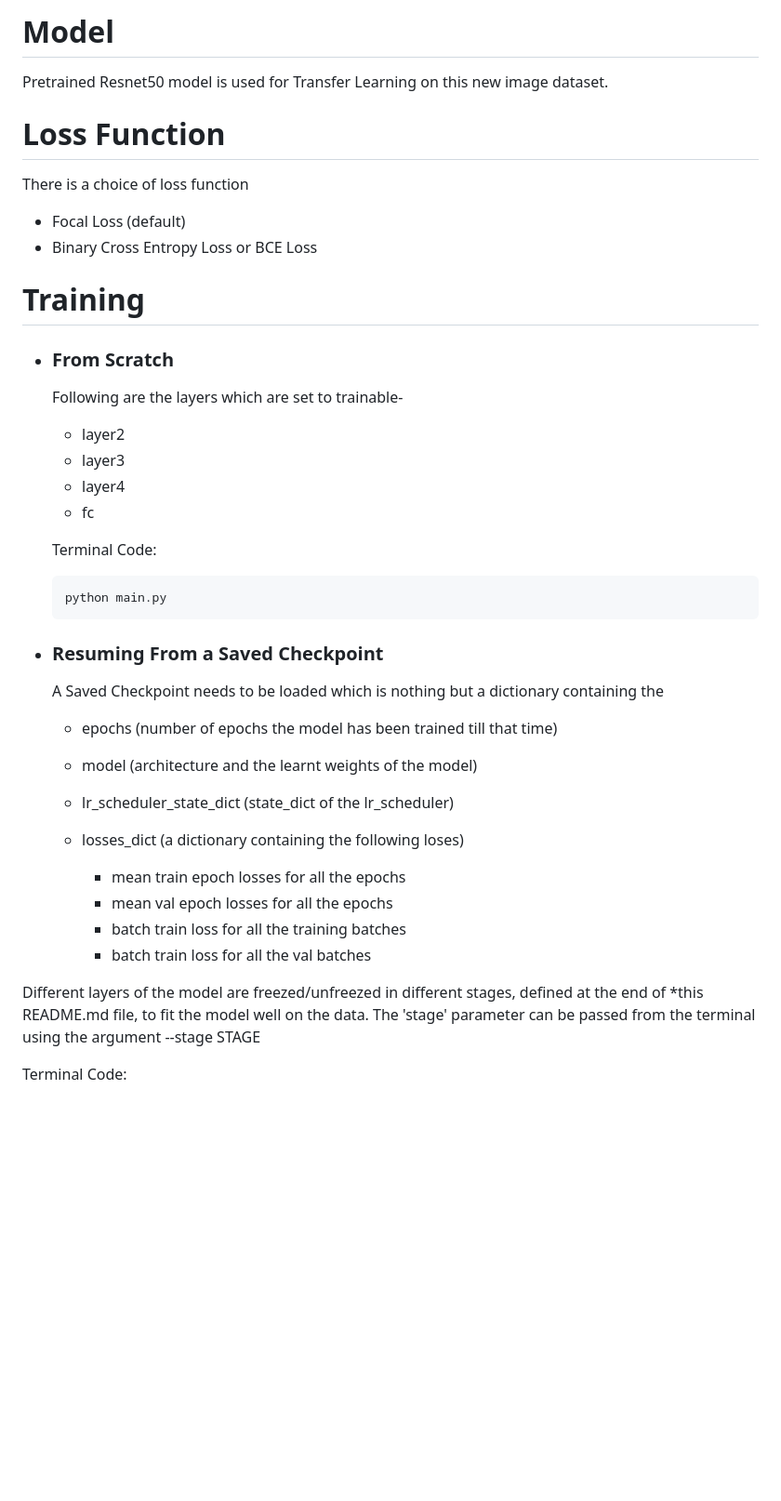
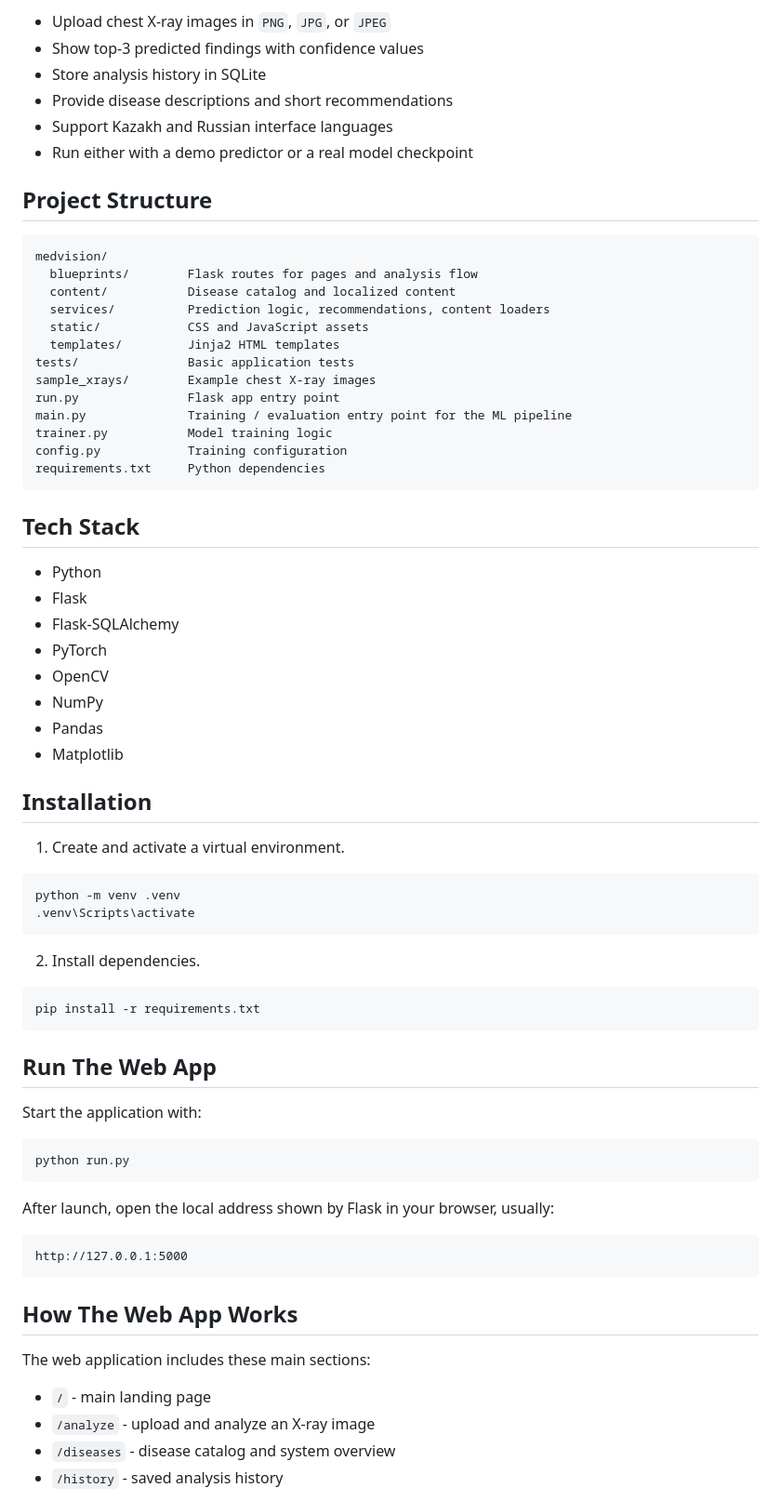
Before and after one commit to Margoliok/NIH-X-rays-Clasification-IS, a Markdown page: README.md, the part around one of its changes. Shown at 93% size. Rendered like a GitHub page; blank space fills up the shorter version.

Commit message:
Rewrite README

````diff
--- a/README.md
+++ b/README.md
@@ -44,38 +11,75 @@ There are 112,120 X-ray images of size 1024x1024 pixels, in which 86,524 images
 
-# Model
-Pretrained Resnet50 model is used for Transfer Learning on this new image dataset.
+- Upload chest X-ray images in `PNG`, `JPG`, or `JPEG`
+- Show top-3 predicted findings with confidence values
+- Store analysis history in SQLite
+- Provide disease descriptions and short recommendations
+- Support Kazakh and Russian interface languages
+- Run either with a demo predictor or a real model checkpoint
 
-# Loss Function
-There is a choice of loss function
-* Focal Loss (default)
-* Binary Cross Entropy Loss or BCE Loss
+## Project Structure
 
-# Training
-* ### From Scratch
-    Following are the layers which are set to trainable-
-    * layer2
-    * layer3
-    * layer4
-    * fc
+```text
+medvision/
+  blueprints/        Flask routes for pages and analysis flow
+  content/           Disease catalog and localized content
+  services/          Prediction logic, recommendations, content loaders
+  static/            CSS and JavaScript assets
+  templates/         Jinja2 HTML templates
+tests/               Basic application tests
+sample_xrays/        Example chest X-ray images
+run.py               Flask app entry point
+main.py              Training / evaluation entry point for the ML pipeline
+trainer.py           Model training logic
+config.py            Training configuration
+requirements.txt     Python dependencies
+```
 
-    Terminal Code:
-    ```
-    python main.py
-    ```
+## Tech Stack
 
-* ### Resuming From a Saved Checkpoint
-    A Saved Checkpoint needs to be loaded which is nothing but a dictionary containing the
-    * epochs (number of epochs the model has been trained till that time)
-    * model (architecture and the learnt weights of the model)
-    * lr_scheduler_state_dict (state_dict of the lr_scheduler)
-    * losses_dict (a dictionary containing the following loses)
+- Python
+- Flask
+- Flask-SQLAlchemy
+- PyTorch
+- OpenCV
+- NumPy
+- Pandas
+- Matplotlib
 
-      * mean train epoch losses for all the epochs
-      * mean val epoch losses for all the epochs
-      * batch train loss for all the training batches
-      * batch train loss for all the val batches
+## Installation
 
-Different layers of the model are freezed/unfreezed in different stages, defined at the end of *this README.md file, to fit the model well on the data. The 'stage' parameter can be passed from the terminal using the argument --stage STAGE
+1. Create and activate a virtual environment.
 
-Terminal Code:
+```powershell
+python -m venv .venv
+.venv\Scripts\activate
 ```
+
+2. Install dependencies.
+
+```powershell
+pip install -r requirements.txt
+```
+
+## Run The Web App
+
+Start the application with:
+
+```powershell
+python run.py
+```
+
+After launch, open the local address shown by Flask in your browser, usually:
+
+```text
+http://127.0.0.1:5000
+```
+
+## How The Web App Works
+
+The web application includes these main sections:
+
+- `/` - main landing page
+- `/analyze` - upload and analyze an X-ray image
+- `/diseases` - disease catalog and system overview
+- `/history` - saved analysis history
+
````
Also changed, not shown: other parts of README.md (+112 -67 lines).
